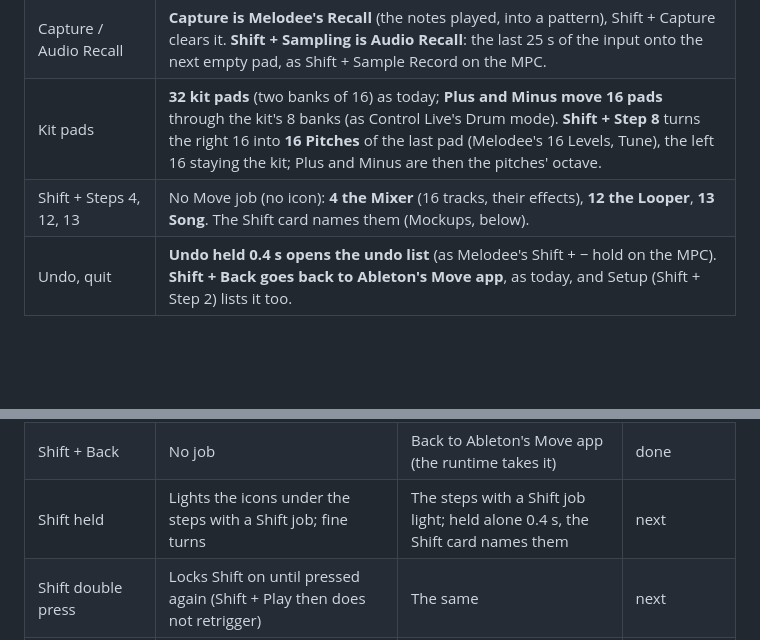
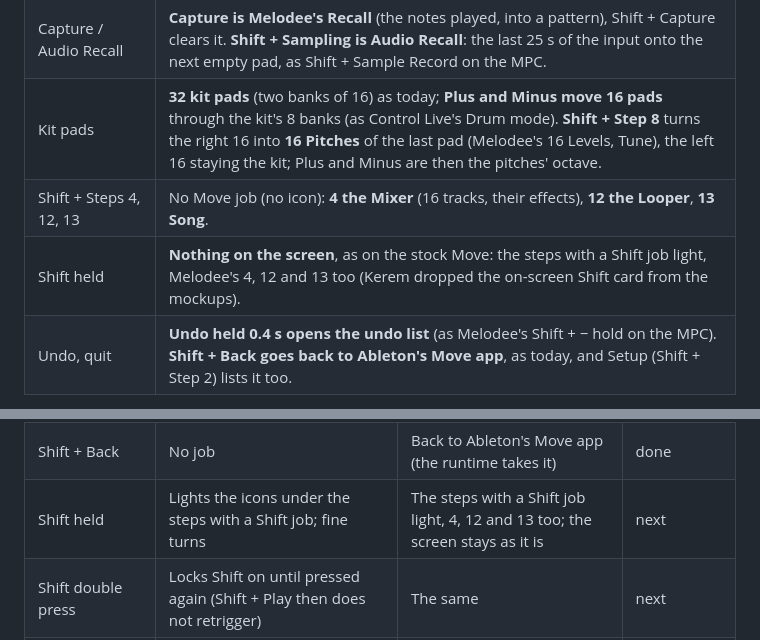
Before and after one commit to keremimo/melodee-move, a Markdown page: docs/MOVE_CONTROLS.md, 2 parts joined by grey strips. GitHub-like rendering; blank space fills up the shorter version.

Commit message:
docs(move): Shift held shows nothing on screen; drop the Shift card

```diff
--- a/docs/MOVE_CONTROLS.md
+++ b/docs/MOVE_CONTROLS.md
@@ -76,7 +76,8 @@ after Schwung) differ for some buttons:
 | Track buttons / 16 tracks | **The track buttons are the four tracks of the bank in view.** Holding a track button and pressing step 1-16 picks any track (core's mockup A); **Shift + Note/Session** opens the 16-track overview (as Control Live's Session Overview); in Session, Plus and Minus move the bank. Shift + track button stays the Move's track options. |
 | Capture / Audio Recall | **Capture is Melodee's Recall** (the notes played, into a pattern), Shift + Capture clears it. **Shift + Sampling is Audio Recall**: the last 25 s of the input onto the next empty pad, as Shift + Sample Record on the MPC. |
 | Kit pads | **32 kit pads** (two banks of 16) as today; **Plus and Minus move 16 pads** through the kit's 8 banks (as Control Live's Drum mode). **Shift + Step 8** turns the right 16 into **16 Pitches** of the last pad (Melodee's 16 Levels, Tune), the left 16 staying the kit; Plus and Minus are then the pitches' octave. |
-| Shift + Steps 4, 12, 13 | No Move job (no icon): **4 the Mixer** (16 tracks, their effects), **12 the Looper**, **13 Song**. The Shift card names them (Mockups, below). |
+| Shift + Steps 4, 12, 13 | No Move job (no icon): **4 the Mixer** (16 tracks, their effects), **12 the Looper**, **13 Song**. |
+| Shift held | **Nothing on the screen**, as on the stock Move: the steps with a Shift job light, Melodee's 4, 12 and 13 too (Kerem dropped the on-screen Shift card from the mockups). |
 | Undo, quit | **Undo held 0.4 s opens the undo list** (as Melodee's Shift + − hold on the MPC). **Shift + Back goes back to Ableton's Move app**, as today, and Setup (Shift + Step 2) lists it too. |
 
 Followed from the rule without a choice: Left and Right become the
@@ -281,7 +282,7 @@ while Shift is held.
 | Back (Typing) | Deletes a character | The same | next |
 | Back held (Typing) | Leaves the text entry | Cancels the typing | next |
 | Shift + Back | No job | Back to Ableton's Move app (the runtime takes it) | done |
-| Shift held | Lights the icons under the steps with a Shift job; fine turns | The steps with a Shift job light; held alone 0.4 s, the Shift card names them | next |
+| Shift held | Lights the icons under the steps with a Shift job; fine turns | The steps with a Shift job light, 4, 12 and 13 too; the screen stays as it is | next |
 | Shift double press | Locks Shift on until pressed again (Shift + Play then does not retrigger) | The same | next |
 | Shift held (Typing) | Uppercase while held | The same | next |
 
```
Also changed, not shown: docs/UI.md (+1 -1 lines), docs/ui/controls.png, 1 other file.
